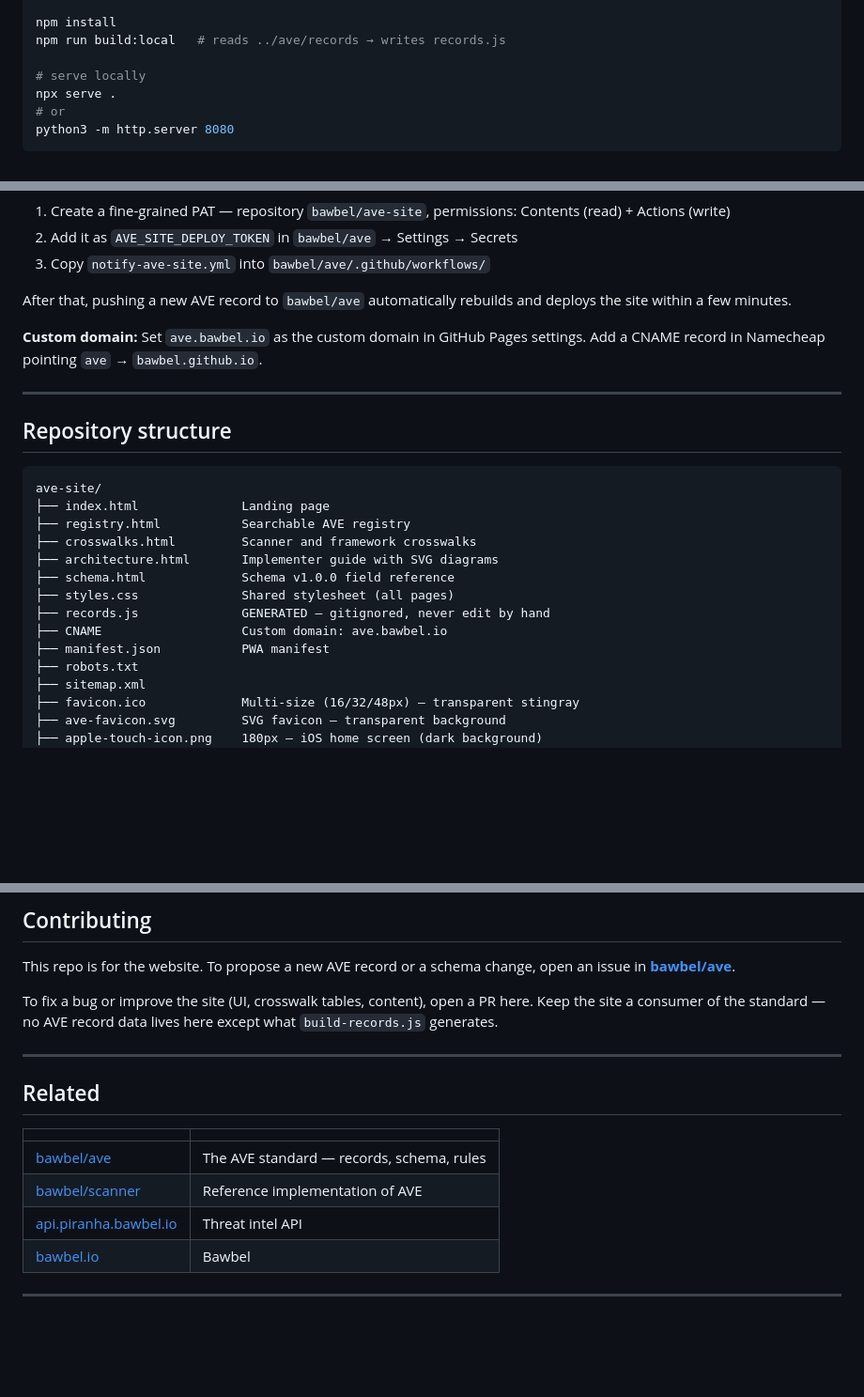
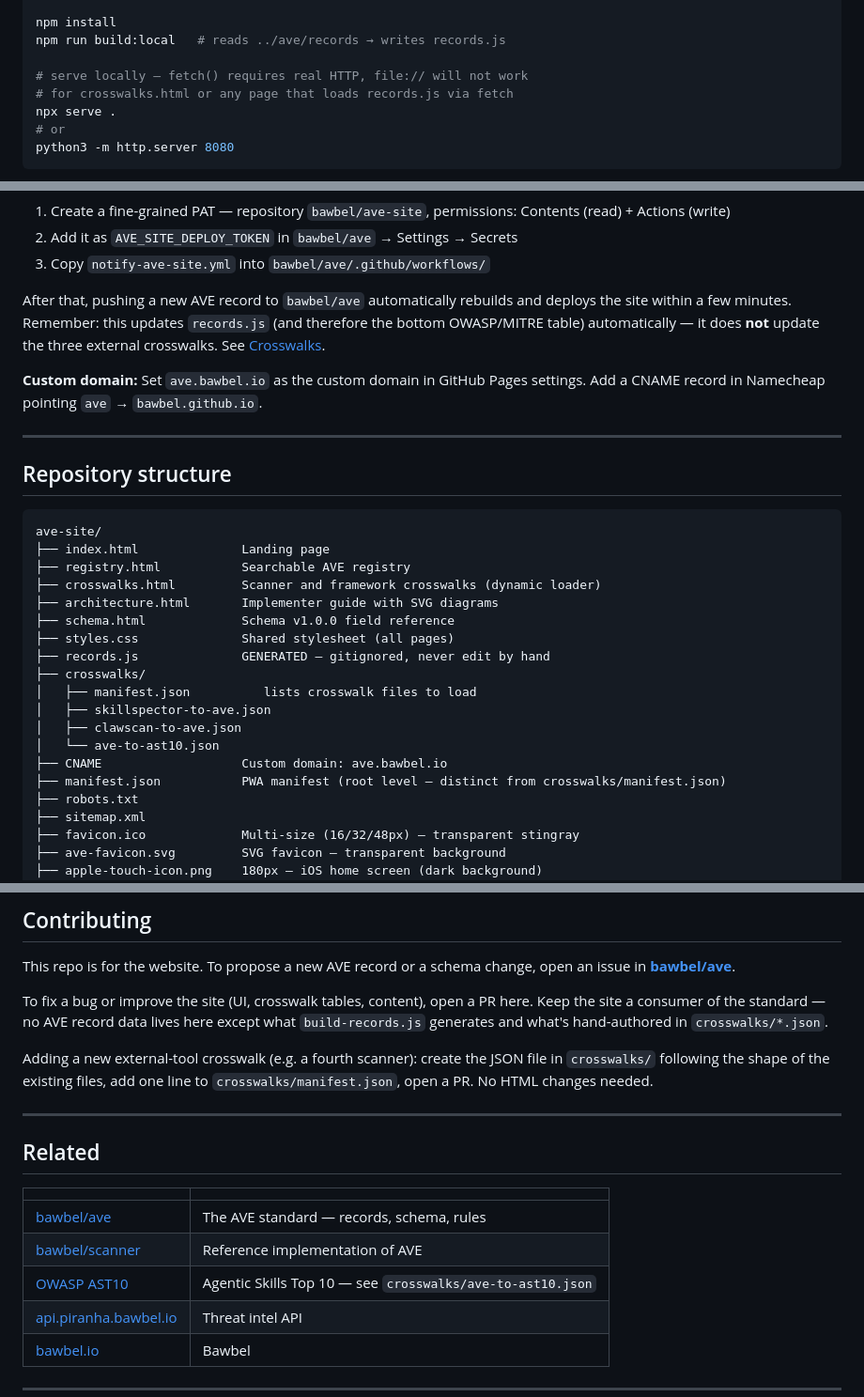
Before and after one commit to bawbel/ave-site, a Markdown page: README.md, 3 parts joined by grey strips. Shown at 94% size. GitHub-like rendering; blank space fills up the shorter version.

```diff
--- a/README.md
+++ b/README.md
@@ -78,7 +107,8 @@ cd ave-site
 npm install
 npm run build:local   # reads ../ave/records → writes records.js
 
-# serve locally
+# serve locally — fetch() requires real HTTP, file:// will not work
+# for crosswalks.html or any page that loads records.js via fetch
 npx serve .
 # or
 python3 -m http.server 8080
@@ -136,7 +169,9 @@ Deploys to [GitHub Pages](https://docs.github.com/en/pages) via `.github/workflo
 3. Copy `notify-ave-site.yml` into `bawbel/ave/.github/workflows/`
 
 After that, pushing a new AVE record to `bawbel/ave` automatically rebuilds and
-deploys the site within a few minutes.
+deploys the site within a few minutes. Remember: this updates `records.js` (and
+therefore the bottom OWASP/MITRE table) automatically — it does **not** update
+the three external crosswalks. See [Crosswalks](#crosswalks).
 
 **Custom domain:** Set `ave.bawbel.io` as the custom domain in GitHub Pages settings.
 Add a CNAME record in Namecheap pointing `ave` → `bawbel.github.io`.
@@ -149,13 +184,18 @@ Add a CNAME record in Namecheap pointing `ave` → `bawbel.github.io`.
 ave-site/
 ├── index.html              Landing page
 ├── registry.html           Searchable AVE registry
-├── crosswalks.html         Scanner and framework crosswalks
+├── crosswalks.html         Scanner and framework crosswalks (dynamic loader)
 ├── architecture.html       Implementer guide with SVG diagrams
 ├── schema.html             Schema v1.0.0 field reference
 ├── styles.css              Shared stylesheet (all pages)
 ├── records.js              GENERATED — gitignored, never edit by hand
+├── crosswalks/
+│   ├── manifest.json          lists crosswalk files to load
+│   ├── skillspector-to-ave.json
+│   ├── clawscan-to-ave.json
+│   └── ave-to-ast10.json
 ├── CNAME                   Custom domain: ave.bawbel.io
-├── manifest.json           PWA manifest
+├── manifest.json           PWA manifest (root level — distinct from crosswalks/manifest.json)
 ├── robots.txt
 ├── sitemap.xml
 ├── favicon.ico             Multi-size (16/32/48px) — transparent stingray
@@ -190,7 +230,9 @@ ave-site/
 
 This repo is for the website. To propose a new AVE record or a schema change, open an issue in **[bawbel/ave](https://github.com/bawbel/ave)**.
 
-To fix a bug or improve the site (UI, crosswalk tables, content), open a PR here. Keep the site a consumer of the standard — no AVE record data lives here except what `build-records.js` generates.
+To fix a bug or improve the site (UI, crosswalk tables, content), open a PR here. Keep the site a consumer of the standard — no AVE record data lives here except what `build-records.js` generates and what's hand-authored in `crosswalks/*.json`.
+
+Adding a new external-tool crosswalk (e.g. a fourth scanner): create the JSON file in `crosswalks/` following the shape of the existing files, add one line to `crosswalks/manifest.json`, open a PR. No HTML changes needed.
 
 ---
 
@@ -200,6 +242,7 @@ To fix a bug or improve the site (UI, crosswalk tables, content), open a PR here
 |---|---|
 | [bawbel/ave](https://github.com/bawbel/ave) | The AVE standard — records, schema, rules |
 | [bawbel/scanner](https://github.com/bawbel/scanner) | Reference implementation of AVE |
+| [OWASP AST10](https://github.com/OWASP/www-project-agentic-skills-top-10) | Agentic Skills Top 10 — see `crosswalks/ave-to-ast10.json` |
 | [api.piranha.bawbel.io](https://api.piranha.bawbel.io) | Threat intel API |
 | [bawbel.io](https://bawbel.io) | Bawbel |
 
```
Also changed, not shown: other parts of README.md (+36 -4 lines).
